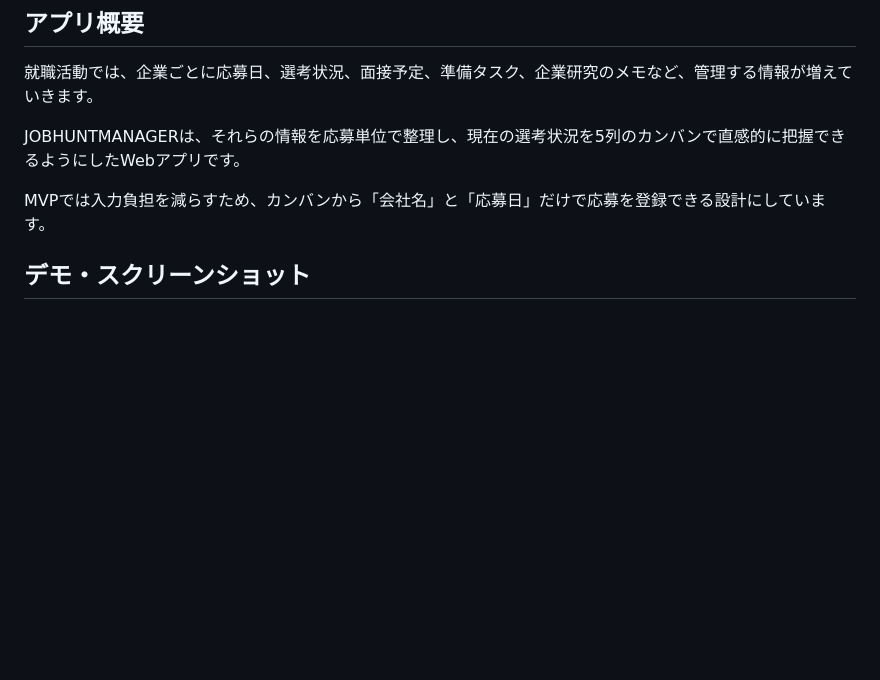
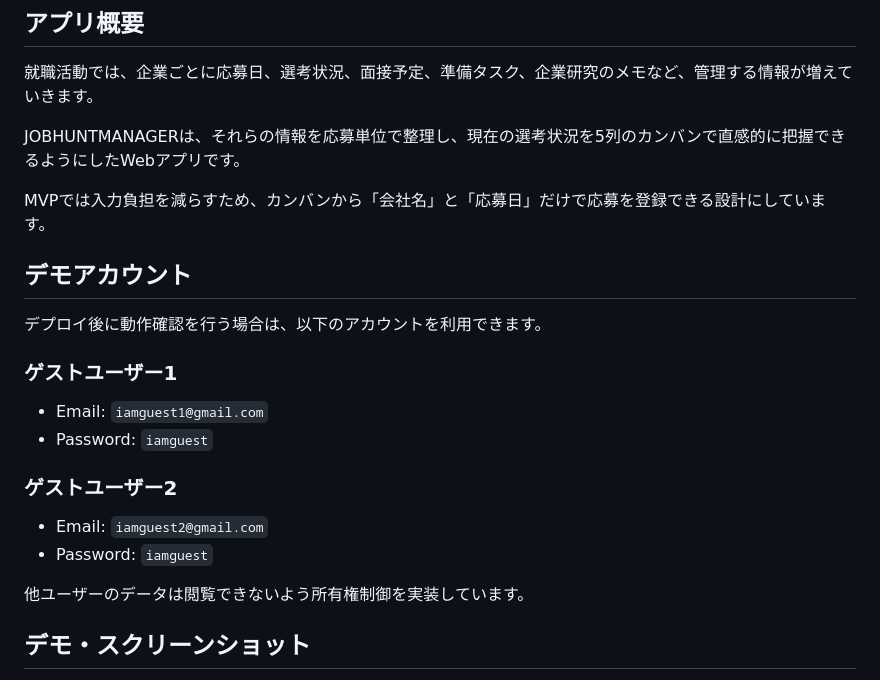
Before and after one commit to konohq/JOBHUNTMANAGER, a Markdown page: README.md, the part around the change. Drawn GitHub-style; blank space fills up the shorter version.

Commit message:
docs: デモアカウントをREADMEに追加

```diff
--- a/README.md
+++ b/README.md
@@ -11,6 +11,22 @@
 JOBHUNTMANAGERは、それらの情報を応募単位で整理し、現在の選考状況を5列のカンバンで直感的に把握できるようにしたWebアプリです。
 
 MVPでは入力負担を減らすため、カンバンから「会社名」と「応募日」だけで応募を登録できる設計にしています。
+
+## デモアカウント
+
+デプロイ後に動作確認を行う場合は、以下のアカウントを利用できます。
+
+### ゲストユーザー1
+
+- Email: `iamguest1@gmail.com`
+- Password: `iamguest`
+
+### ゲストユーザー2
+
+- Email: `iamguest2@gmail.com`
+- Password: `iamguest`
+
+他ユーザーのデータは閲覧できないよう所有権制御を実装しています。
 
 ## デモ・スクリーンショット
 
```
